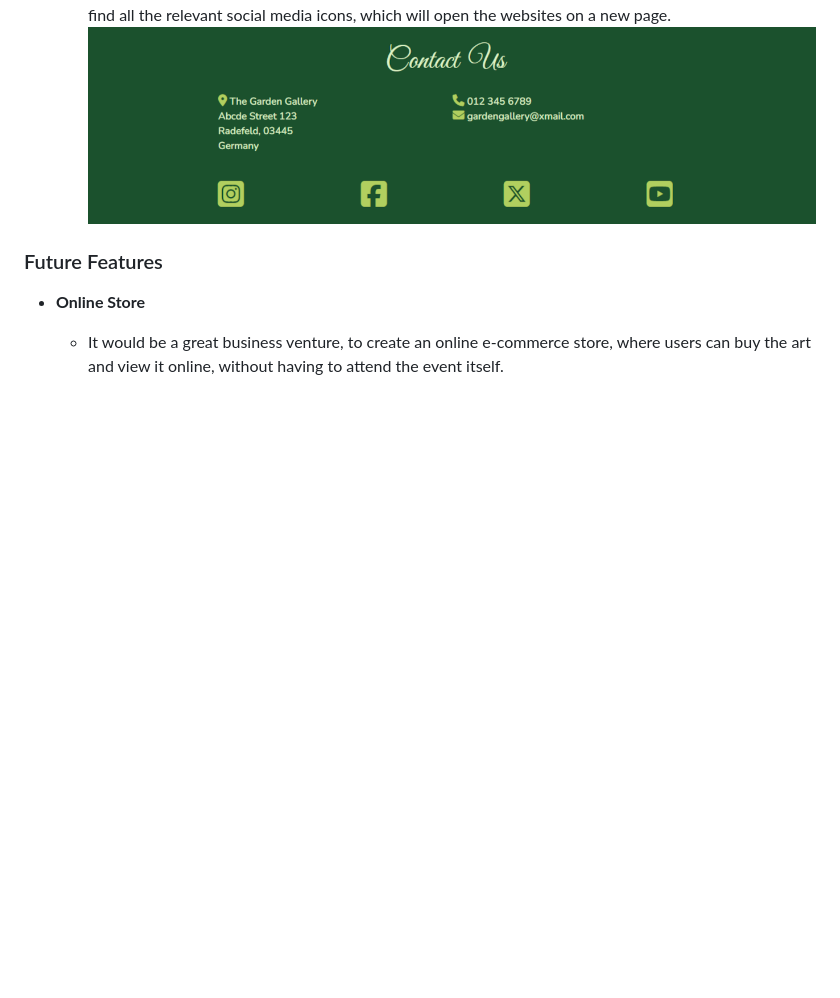
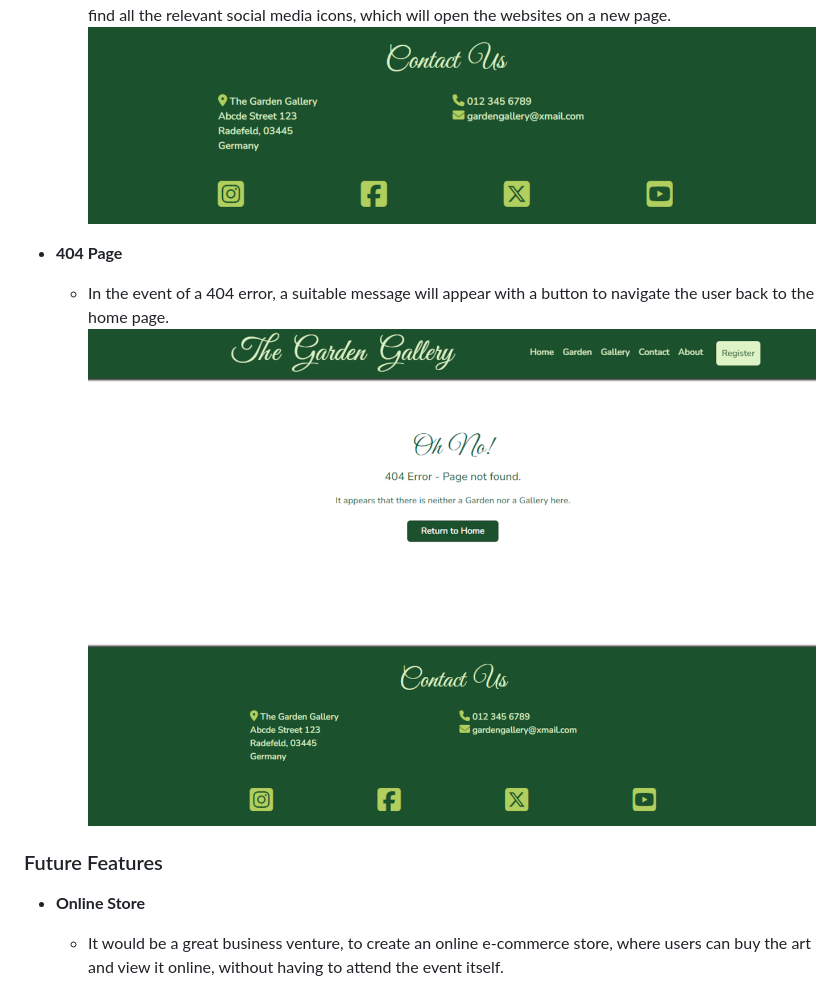
Before and after one commit to Gary-Burke/the-garden-gallery, a Markdown page: README.md, the part around the change. GitHub-like rendering; pictures changed too: documentation/features-404.png (added); blank space fills up the shorter version.

Commit message:
Add 404 page to README

```diff
--- a/README.md
+++ b/README.md
@@ -118,6 +118,12 @@ For this project I used Balsamiq to plan and draft the wireframes.
   - It contains the address, the phone number as well as an email address.
     At the vey bottom, one can easily find all the relevant social media icons, which will open the websites on a new page.
     ![alt text](documentation/features-footer.png)
+
+- **404 Page**
+
+  - In the event of a 404 error, a suitable message will appear with a button to navigate the user back to the home page.
+  ![alt text](documentation/features-404.png)
+
 
 ### Future Features
 
```
